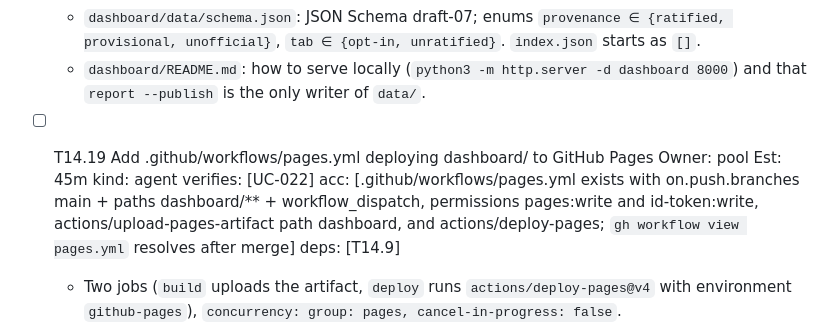
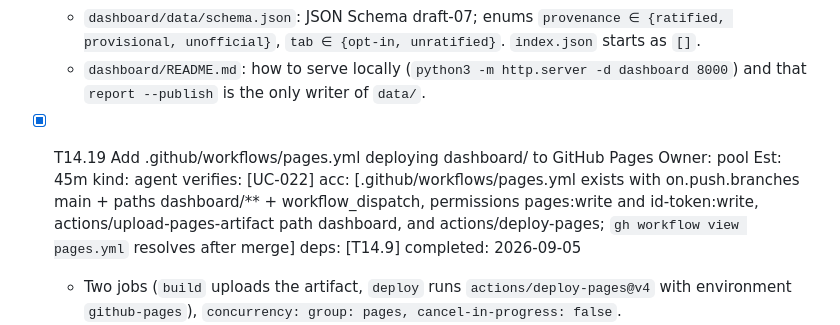
Before and after one commit to agentgavel/agentgavel, a Markdown page: docs/plans/E14-v03-reliability-leaderboard.md, the part around the change. Drawn GitHub-style.

```diff
--- a/docs/plans/E14-v03-reliability-leaderboard.md
+++ b/docs/plans/E14-v03-reliability-leaderboard.md
@@ -114,7 +114,7 @@ fidelity: executable
   - `dashboard/data/schema.json`: JSON Schema draft-07; enums `provenance ∈ {ratified, provisional, unofficial}`, `tab ∈ {opt-in, unratified}`. `index.json` starts as `[]`.
   - `dashboard/README.md`: how to serve locally (`python3 -m http.server -d dashboard 8000`) and that `report --publish` is the only writer of `data/`.
 
-- [ ] T14.19 Add .github/workflows/pages.yml deploying dashboard/ to GitHub Pages  Owner: pool  Est: 45m  kind: agent  verifies: [UC-022]  acc: [.github/workflows/pages.yml exists with on.push.branches main + paths dashboard/** + workflow_dispatch, permissions pages:write and id-token:write, actions/upload-pages-artifact path dashboard, and actions/deploy-pages; `gh workflow view pages.yml` resolves after merge]  deps: [T14.9]
+- [x] T14.19 Add .github/workflows/pages.yml deploying dashboard/ to GitHub Pages  Owner: pool  Est: 45m  kind: agent  verifies: [UC-022]  acc: [.github/workflows/pages.yml exists with on.push.branches main + paths dashboard/** + workflow_dispatch, permissions pages:write and id-token:write, actions/upload-pages-artifact path dashboard, and actions/deploy-pages; `gh workflow view pages.yml` resolves after merge]  deps: [T14.9]  completed: 2026-09-05
   - Two jobs (`build` uploads the artifact, `deploy` runs `actions/deploy-pages@v4` with environment `github-pages`), `concurrency: group: pages, cancel-in-progress: false`.
   - The workflow cannot succeed until Pages is enabled (T14.20); do not mark T14.19 done by a green run — the file and its parse are the acceptance.
 
```
Also changed, not shown: docs/plan.md (+2 -2 lines), docs/roadmap.md (+2 -2 lines).
